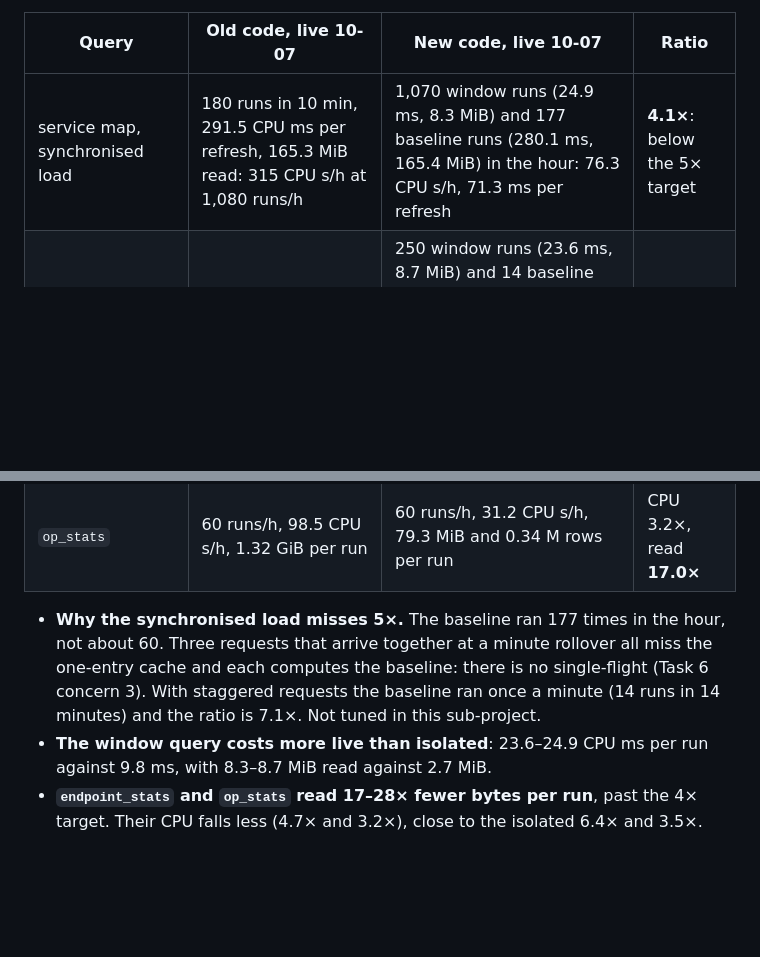
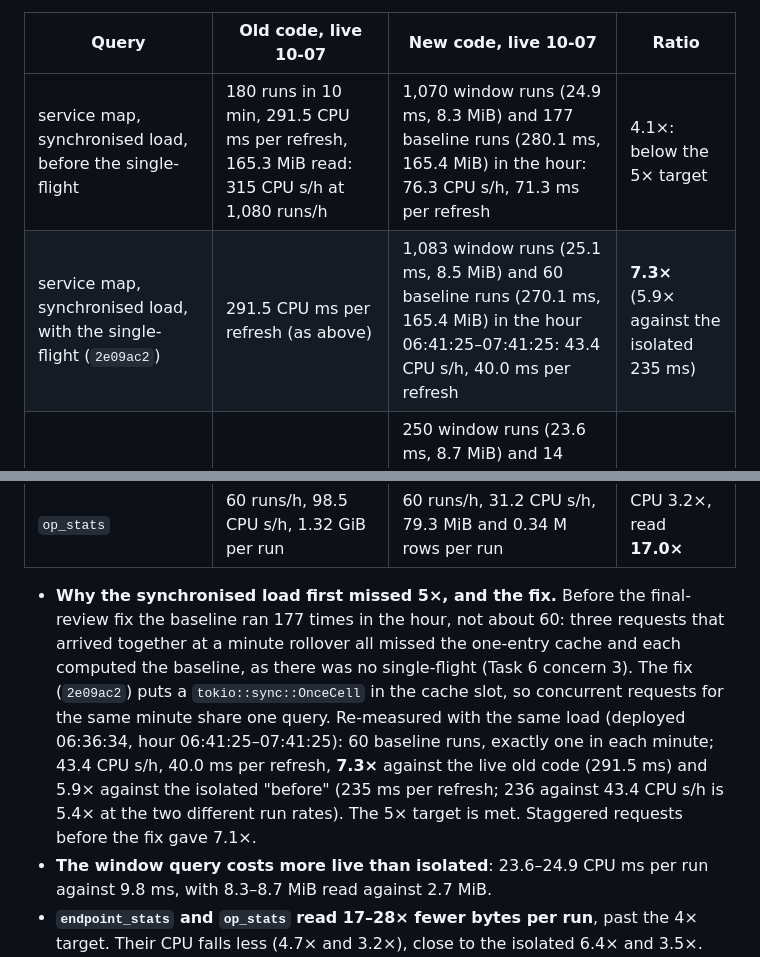
Before and after one commit to softberries/tayga, a Markdown page: docs/perf/sp4-performance.md, 2 parts joined by grey strips. Drawn GitHub-style; blank space fills up the shorter version.

```diff
--- a/docs/perf/sp4-performance.md
+++ b/docs/perf/sp4-performance.md
@@ -202,12 +202,13 @@ The live 10-06 figures (558, 70 and 97 CPU s/h) are higher than the isolated "be
 
 | Query | Old code, live 10-07 | New code, live 10-07 | Ratio |
 |---|---|---|---|
-| service map, synchronised load | 180 runs in 10 min, 291.5 CPU ms per refresh, 165.3 MiB read: 315 CPU s/h at 1,080 runs/h | 1,070 window runs (24.9 ms, 8.3 MiB) and 177 baseline runs (280.1 ms, 165.4 MiB) in the hour: 76.3 CPU s/h, 71.3 ms per refresh | **4.1×**: below the 5× target |
+| service map, synchronised load, before the single-flight | 180 runs in 10 min, 291.5 CPU ms per refresh, 165.3 MiB read: 315 CPU s/h at 1,080 runs/h | 1,070 window runs (24.9 ms, 8.3 MiB) and 177 baseline runs (280.1 ms, 165.4 MiB) in the hour: 76.3 CPU s/h, 71.3 ms per refresh | 4.1×: below the 5× target |
+| service map, synchronised load, with the single-flight (`2e09ac2`) | 291.5 CPU ms per refresh (as above) | 1,083 window runs (25.1 ms, 8.5 MiB) and 60 baseline runs (270.1 ms, 165.4 MiB) in the hour 06:41:25–07:41:25: 43.4 CPU s/h, 40.0 ms per refresh | **7.3×** (5.9× against the isolated 235 ms) |
 | service map, staggered load | 291.5 CPU ms per refresh (as above) | 250 window runs (23.6 ms, 8.7 MiB) and 14 baseline runs (312.5 ms, 165.7 MiB) in 14 min: 41.1 ms per refresh, about 44 CPU s/h at 1,071 runs/h | **7.1×** |
 | `endpoint_stats` | 60 runs/h, 70.9 CPU s/h, 505.7 MiB per run (hour to 04:19:15) | 60 runs/h, 15.2 CPU s/h, 18.3 MiB and 0.34 M rows per run (hour to 05:31:03) | CPU 4.7×, read **27.7×** |
 | `op_stats` | 60 runs/h, 98.5 CPU s/h, 1.32 GiB per run | 60 runs/h, 31.2 CPU s/h, 79.3 MiB and 0.34 M rows per run | CPU 3.2×, read **17.0×** |
 
-- **Why the synchronised load misses 5×.** The baseline ran 177 times in the hour, not about 60. Three requests that arrive together at a minute rollover all miss the one-entry cache and each computes the baseline: there is no single-flight (Task 6 concern 3). With staggered requests the baseline ran once a minute (14 runs in 14 minutes) and the ratio is 7.1×. Not tuned in this sub-project.
+- **Why the synchronised load first missed 5×, and the fix.** Before the final-review fix the baseline ran 177 times in the hour, not about 60: three requests that arrived together at a minute rollover all missed the one-entry cache and each computed the baseline, as there was no single-flight (Task 6 concern 3). The fix (`2e09ac2`) puts a `tokio::sync::OnceCell` in the cache slot, so concurrent requests for the same minute share one query. Re-measured with the same load (deployed 06:36:34, hour 06:41:25–07:41:25): 60 baseline runs, exactly one in each minute; 43.4 CPU s/h, 40.0 ms per refresh, **7.3×** against the live old code (291.5 ms) and 5.9× against the isolated "before" (235 ms per refresh; 236 against 43.4 CPU s/h is 5.4× at the two different run rates). The 5× target is met. Staggered requests before the fix gave 7.1×.
 - **The window query costs more live than isolated**: 23.6–24.9 CPU ms per run against 9.8 ms, with 8.3–8.7 MiB read against 2.7 MiB.
 - **`endpoint_stats` and `op_stats` read 17–28× fewer bytes per run**, past the 4× target. Their CPU falls less (4.7× and 3.2×), close to the isolated 6.4× and 3.5×.
 
```
Also changed, not shown: README.md (+4 -4 lines).
